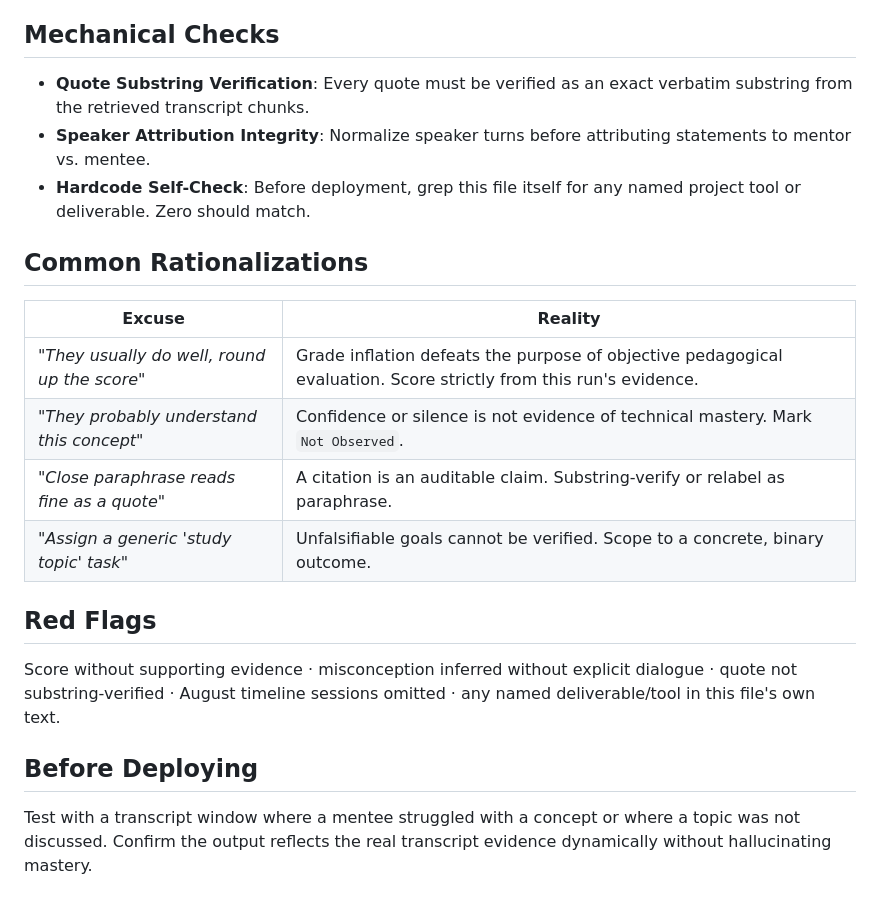
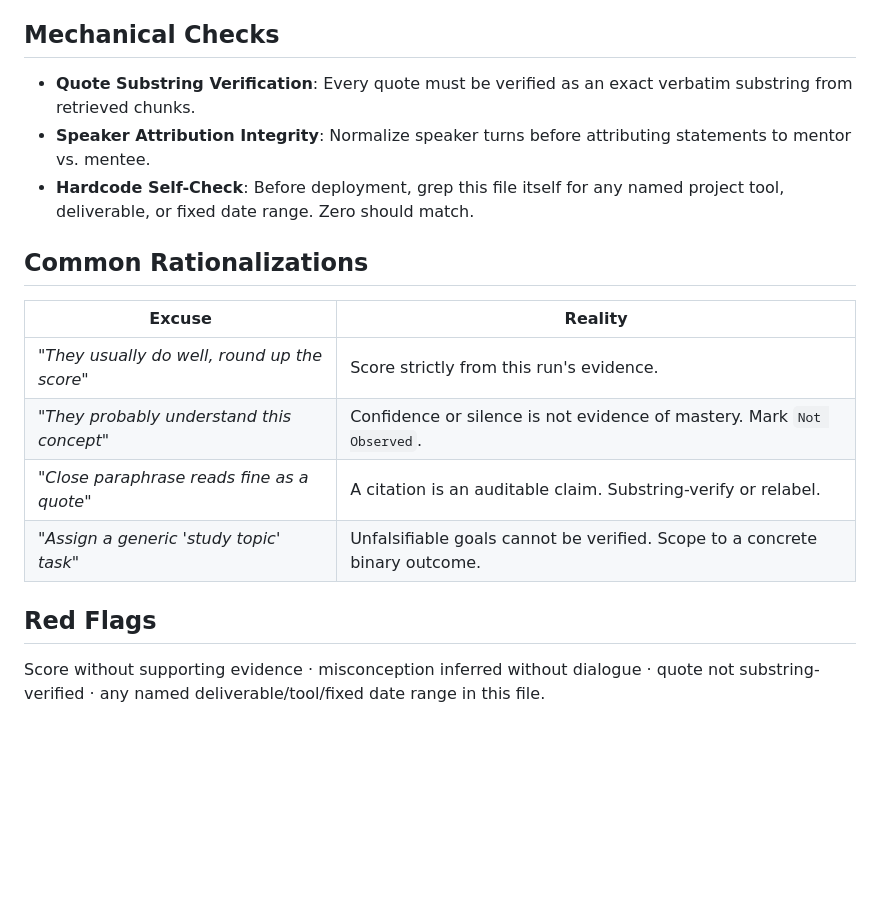
Before and after one commit to Himayaomnex/RAG_Project, a Markdown page: skills/mentor_skill.md, the part around one of its changes. Rendered like a GitHub page; blank space fills up the shorter version.

```diff
--- a/skills/mentor_skill.md
+++ b/skills/mentor_skill.md
@@ -44,20 +40,17 @@ Violating the letter of this rule is violating the spirit of it. A real delivera
 
 ## Mechanical Checks
-- **Quote Substring Verification**: Every quote must be verified as an exact verbatim substring from the retrieved transcript chunks.
+- **Quote Substring Verification**: Every quote must be verified as an exact verbatim substring from retrieved chunks.
 - **Speaker Attribution Integrity**: Normalize speaker turns before attributing statements to mentor vs. mentee.
-- **Hardcode Self-Check**: Before deployment, grep this file itself for any named project tool or deliverable. Zero should match.
+- **Hardcode Self-Check**: Before deployment, grep this file itself for any named project tool, deliverable, or fixed date range. Zero should match.
 
 ## Common Rationalizations
 
 | Excuse | Reality |
 |---|---|
-| *"They usually do well, round up the score"* | Grade inflation defeats the purpose of objective pedagogical evaluation. Score strictly from this run's evidence. |
-| *"They probably understand this concept"* | Confidence or silence is not evidence of technical mastery. Mark `Not Observed`. |
-| *"Close paraphrase reads fine as a quote"* | A citation is an auditable claim. Substring-verify or relabel as paraphrase. |
-| *"Assign a generic 'study topic' task"* | Unfalsifiable goals cannot be verified. Scope to a concrete, binary outcome. |
+| *"They usually do well, round up the score"* | Score strictly from this run's evidence. |
+| *"They probably understand this concept"* | Confidence or silence is not evidence of mastery. Mark `Not Observed`. |
+| *"Close paraphrase reads fine as a quote"* | A citation is an auditable claim. Substring-verify or relabel. |
+| *"Assign a generic 'study topic' task"* | Unfalsifiable goals cannot be verified. Scope to a concrete binary outcome. |
 
 ## Red Flags
-Score without supporting evidence · misconception inferred without explicit dialogue · quote not substring-verified · August timeline sessions omitted · any named deliverable/tool in this file's own text.
-
-## Before Deploying
-Test with a transcript window where a mentee struggled with a concept or where a topic was not discussed. Confirm the output reflects the real transcript evidence dynamically without hallucinating mastery.
+Score without supporting evidence · misconception inferred without dialogue · quote not substring-verified · any named deliverable/tool/fixed date range in this file.
```
Also changed, not shown: other parts of skills/mentor_skill.md (+19 -23 lines), SKILL.md (+4 -4 lines), skills/manager_skill.md (+23 -30 lines).
